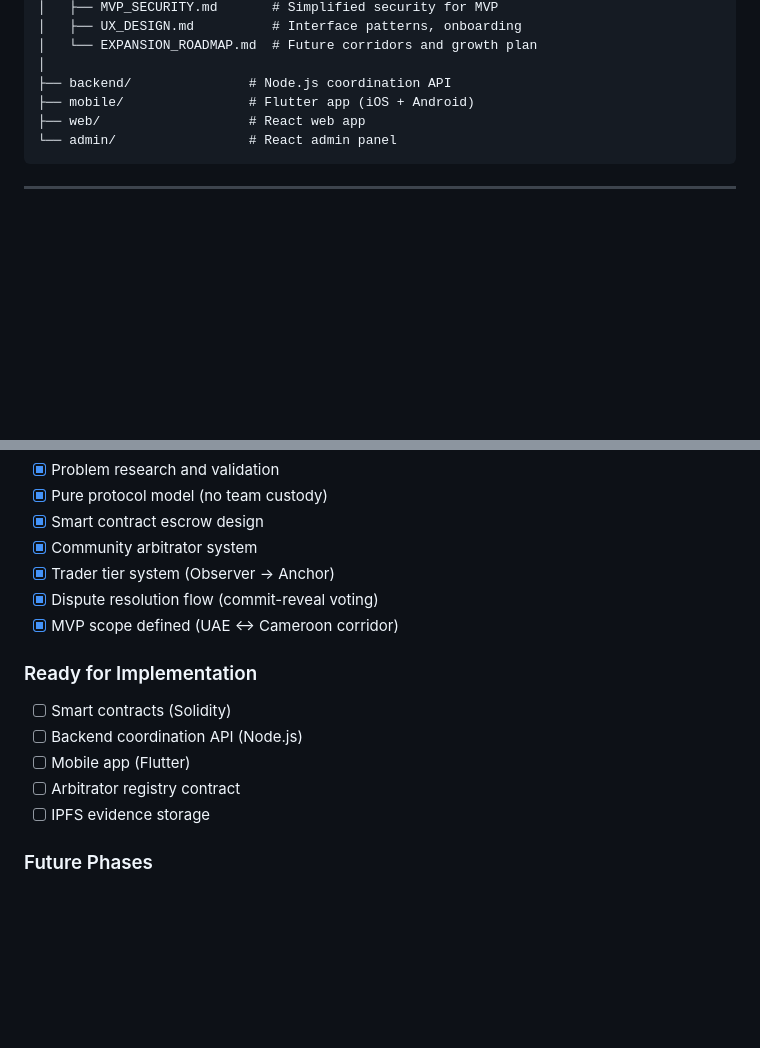
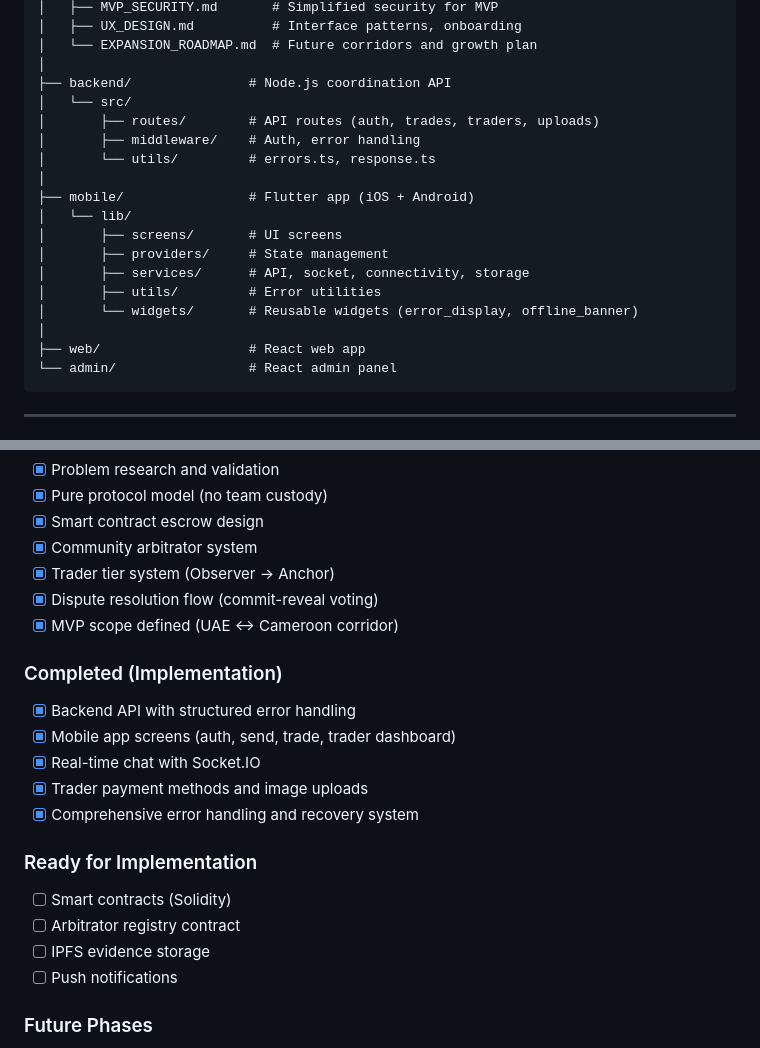
Before and after one commit to Nerd-Inc/cyxtrade, a Markdown page: CLAUDE.md, 2 parts joined by grey strips. GitHub-like rendering; blank space fills up the shorter version.

````diff
--- a/CLAUDE.md
+++ b/CLAUDE.md
@@ -111,7 +111,19 @@ cyxtrade/
 │   └── EXPANSION_ROADMAP.md  # Future corridors and growth plan
 │
 ├── backend/               # Node.js coordination API
+│   └── src/
+│       ├── routes/        # API routes (auth, trades, traders, uploads)
+│       ├── middleware/    # Auth, error handling
+│       └── utils/         # errors.ts, response.ts
+│
 ├── mobile/                # Flutter app (iOS + Android)
+│   └── lib/
+│       ├── screens/       # UI screens
+│       ├── providers/     # State management
+│       ├── services/      # API, socket, connectivity, storage
+│       ├── utils/         # Error utilities
+│       └── widgets/       # Reusable widgets (error_display, offline_banner)
+│
 ├── web/                   # React web app
 └── admin/                 # React admin panel
 ```
@@ -143,12 +155,18 @@ cyxtrade/
 - [x] Dispute resolution flow (commit-reveal voting)
 - [x] MVP scope defined (UAE ↔ Cameroon corridor)
 
+### Completed (Implementation)
+- [x] Backend API with structured error handling
+- [x] Mobile app screens (auth, send, trade, trader dashboard)
+- [x] Real-time chat with Socket.IO
+- [x] Trader payment methods and image uploads
+- [x] Comprehensive error handling and recovery system
+
 ### Ready for Implementation
 - [ ] Smart contracts (Solidity)
-- [ ] Backend coordination API (Node.js)
-- [ ] Mobile app (Flutter)
 - [ ] Arbitrator registry contract
 - [ ] IPFS evidence storage
+- [ ] Push notifications
 
 ### Future Phases
 - [ ] CyxWiz protocol integration (E2E encrypted chat)
````
Also changed, not shown: other parts of CLAUDE.md (+60 -1 lines).
